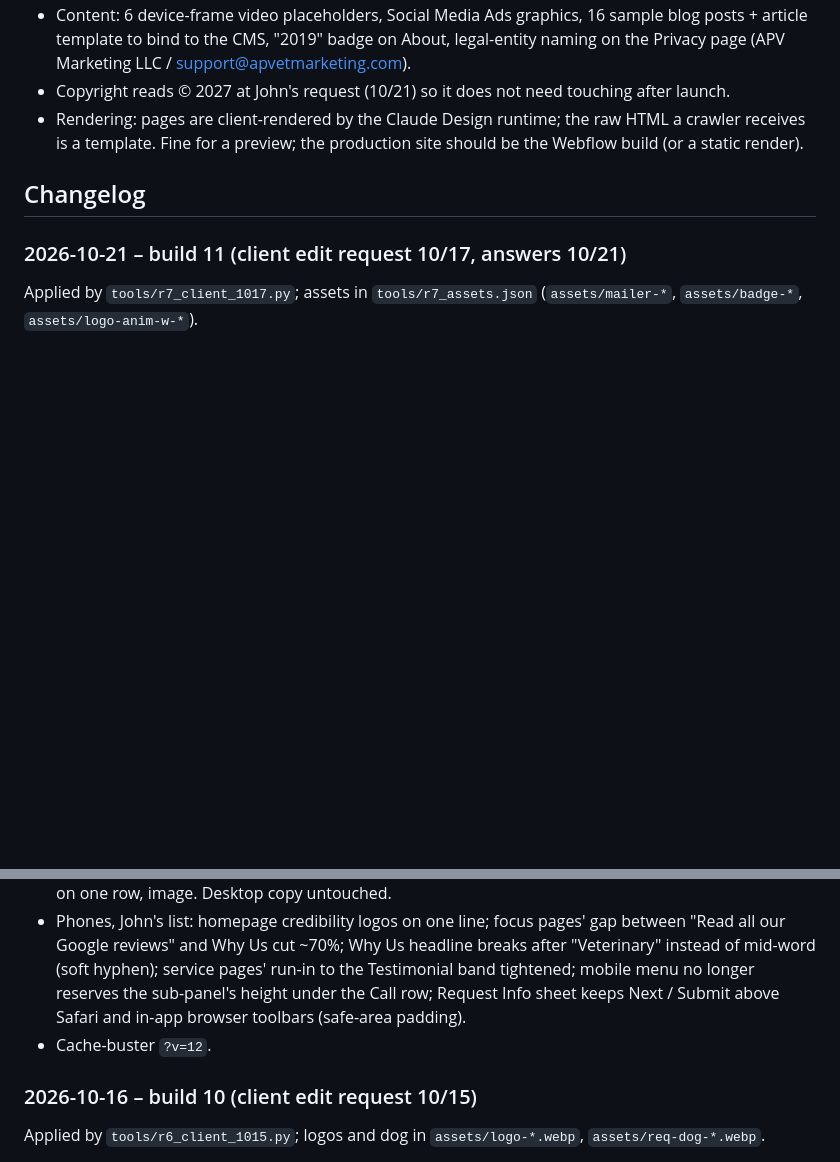
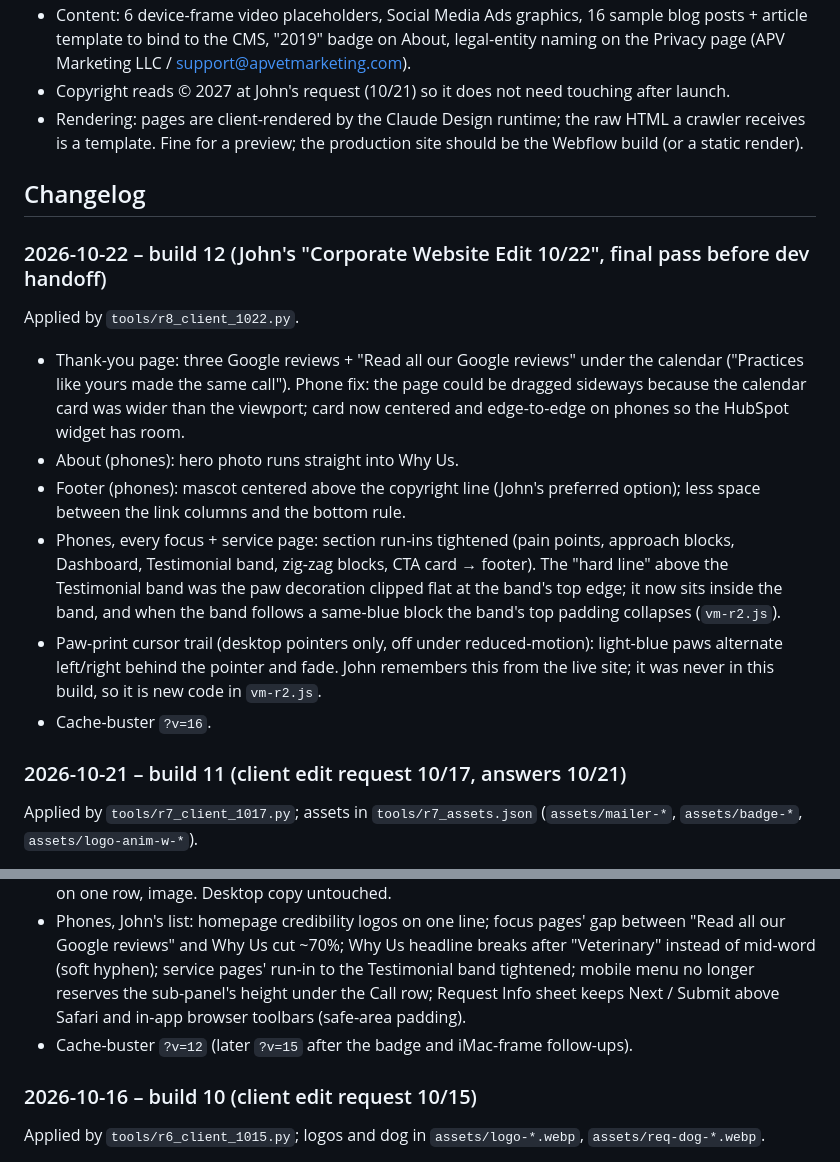
Before and after one commit to sichondesign-ui/veterinarymarketing-site, a Markdown page: README.md, 2 parts joined by grey strips. GitHub-like rendering; blank space fills up the shorter version.

Commit message:
README: build 12 changelog

```diff
--- a/README.md
+++ b/README.md
@@ -98,6 +98,14 @@ Still needed before launch, each requires something from John or the build platf
 - Rendering: pages are client-rendered by the Claude Design runtime; the raw HTML a crawler receives is a template. Fine for a preview; the production site should be the Webflow build (or a static render).
 
 ## Changelog
+### 2026-10-22 – build 12 (John's "Corporate Website Edit 10/22", final pass before dev handoff)
+Applied by `tools/r8_client_1022.py`.
+- Thank-you page: three Google reviews + "Read all our Google reviews" under the calendar ("Practices like yours made the same call"). Phone fix: the page could be dragged sideways because the calendar card was wider than the viewport; card now centered and edge-to-edge on phones so the HubSpot widget has room.
+- About (phones): hero photo runs straight into Why Us.
+- Footer (phones): mascot centered above the copyright line (John's preferred option); less space between the link columns and the bottom rule.
+- Phones, every focus + service page: section run-ins tightened (pain points, approach blocks, Dashboard, Testimonial band, zig-zag blocks, CTA card → footer). The "hard line" above the Testimonial band was the paw decoration clipped flat at the band's top edge; it now sits inside the band, and when the band follows a same-blue block the band's top padding collapses (`vm-r2.js`).
+- Paw-print cursor trail (desktop pointers only, off under reduced-motion): light-blue paws alternate left/right behind the pointer and fade. John remembers this from the live site; it was never in this build, so it is new code in `vm-r2.js`.
+- Cache-buster `?v=16`.
 ### 2026-10-21 – build 11 (client edit request 10/17, answers 10/21)
 Applied by `tools/r7_client_1017.py`; assets in `tools/r7_assets.json` (`assets/mailer-*`, `assets/badge-*`, `assets/logo-anim-w-*`).
 - Header (every page): **Client Results** → `reviews.html` between Areas of Focus and Contact, desktop and mobile menu. The About pill no longer lights up on the Reviews page.
@@ -108,7 +116,7 @@ Applied by `tools/r7_client_1017.py`; assets in `tools/r7_assets.json` (`assets/
 - Direct mail: Bill's 10/19 "vet mailer" replaces the old postcard on the homepage card, the 8 focus-page service grids and the Direct Mail page (hero + sample).
 - Phones, service + focus heroes: breadcrumb shows the page tag only (desktop keeps "Services /"), one short line (service pages: first intro sentence; focus pages: Bill's 10/21 one-liners), then CTA, call, logos on one row, image. Desktop copy untouched.
 - Phones, John's list: homepage credibility logos on one line; focus pages' gap between "Read all our Google reviews" and Why Us cut ~70%; Why Us headline breaks after "Veterinary" instead of mid-word (soft hyphen); service pages' run-in to the Testimonial band tightened; mobile menu no longer reserves the sub-panel's height under the Call row; Request Info sheet keeps Next / Submit above Safari and in-app browser toolbars (safe-area padding).
-- Cache-buster `?v=12`.
+- Cache-buster `?v=12` (later `?v=15` after the badge and iMac-frame follow-ups).
 ### 2026-10-16 – build 10 (client edit request 10/15)
 Applied by `tools/r6_client_1015.py`; logos and dog in `assets/logo-*.webp`, `assets/req-dog-*.webp`.
 - Footer (every page): new tagline copy from John's doc; Meta / Google Ads / ChatGPT Ads / Bing Ads logos in white under it.
```
